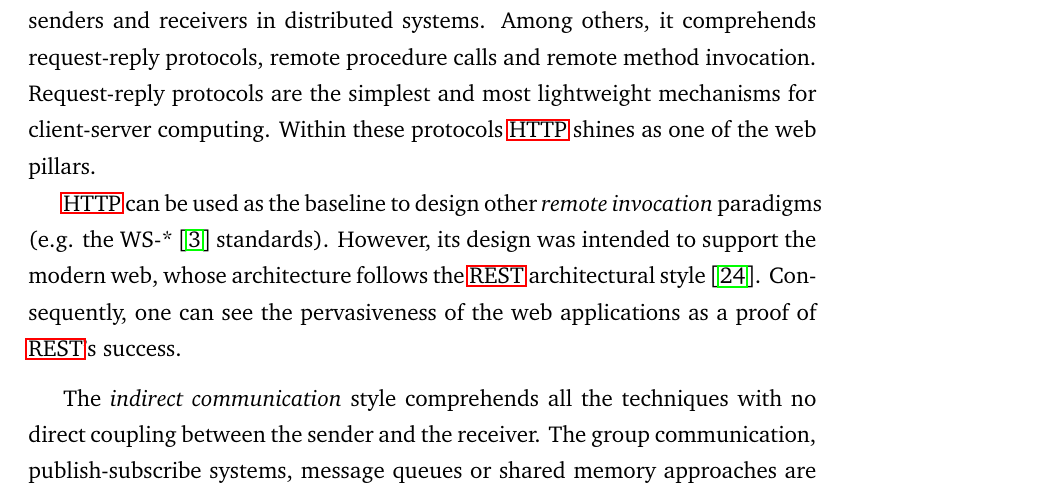
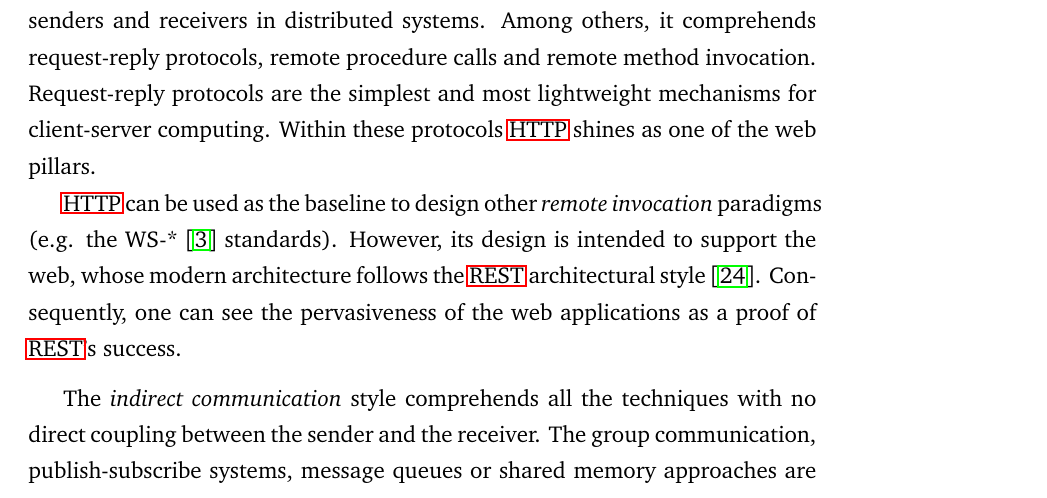
Before and after one commit to gomezgoiri/dissertation, a LaTeX thesis (dissertation.tex, which reads 2_background/1_integration.tex): part of page 40 of 179, cut so that both start at the same text. Compiled offline with pdfLaTeX; a LaTeX package or settings file that is missing is left out.

Commit message:
HTTP supports the web, not the "modern web"

```diff
--- a/2_background/1_integration.tex
+++ b/2_background/1_integration.tex
@@ -34,7 +34,7 @@ Within these protocols \ac{http} shines as one of the web pillars.
 
 
 \ac{http} can be used as the baseline to design other \emph{remote invocation} paradigms (e.g. the WS-* \citep{alonso_web_2010} standards).
-However, its design was intended to support the modern web, whose architecture follows the \ac{rest} architectural style \citep{fielding_architectural_2000}.
+However, its design is intended to support the web, whose modern architecture follows the \ac{rest} architectural style \citep{fielding_architectural_2000}.
 % me gustaba más decir sólo "de las propiedades de REST", porque REST no se cumple sólo
 Consequently, one can see the pervasiveness of the web applications as a proof of \ac{rest}'s success.
 
```
